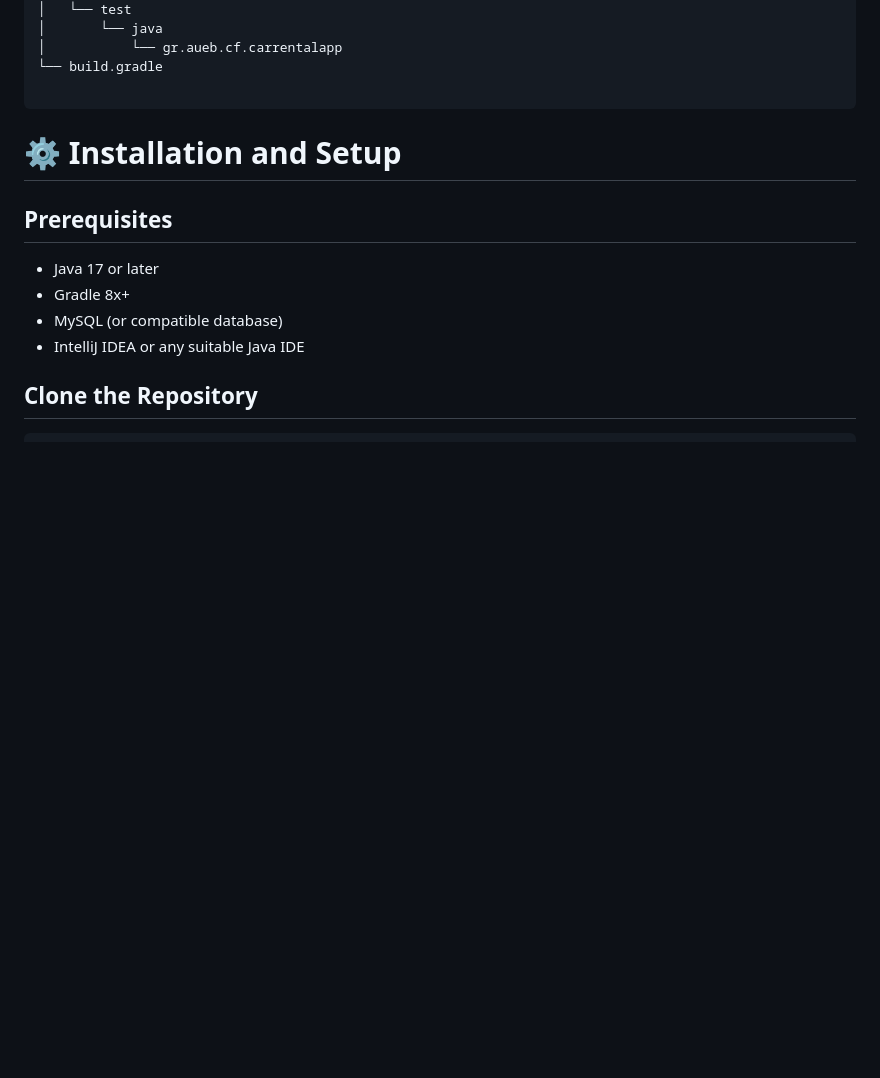
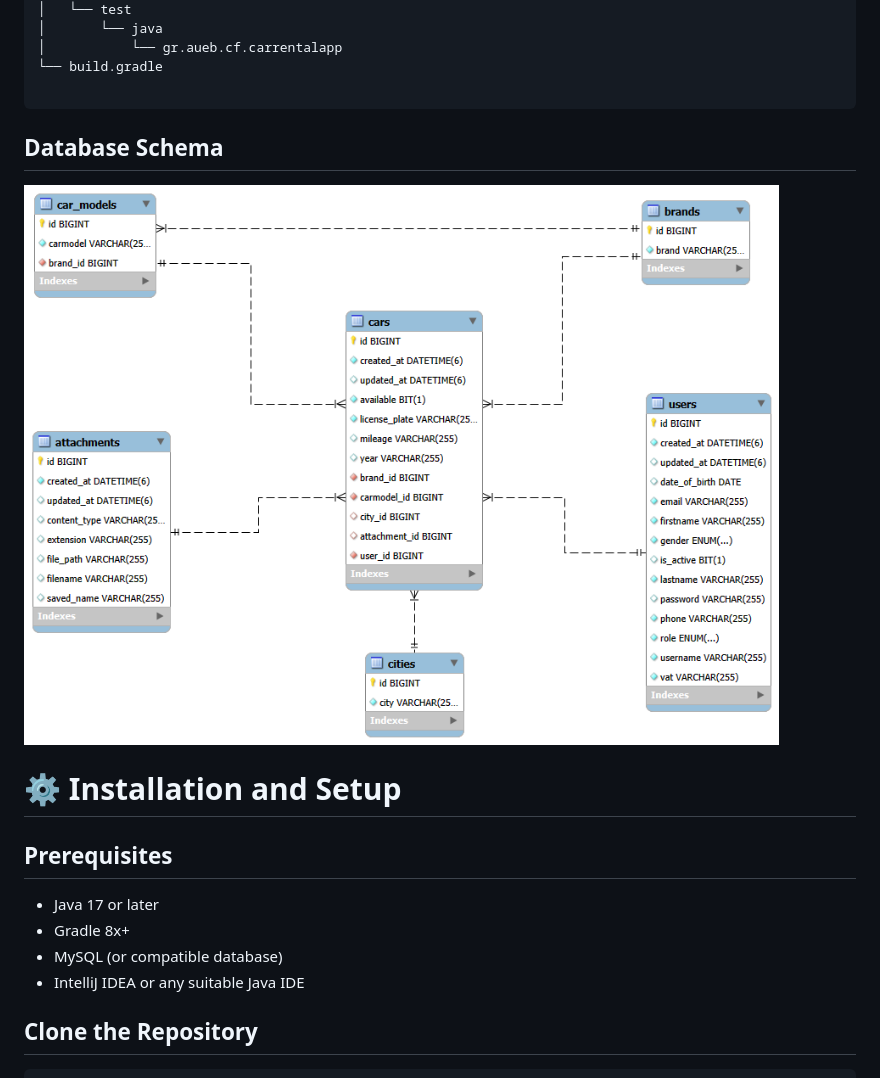
Before and after one commit to PetrosZark/CarRentalApp-Java_Backend, a Markdown page: README.md, the part around the change. Drawn GitHub-style; blank space fills up the shorter version.

Commit message:
schema.png

````diff
--- a/README.md
+++ b/README.md
@@ -60,6 +60,10 @@ carrentalapp
 └── build.gradle
 
 ```
+
+## Database Schema
+![Database Schema](docs/carrentaldb_schema.png)
+
 
 # ⚙️ Installation and Setup
 
````
